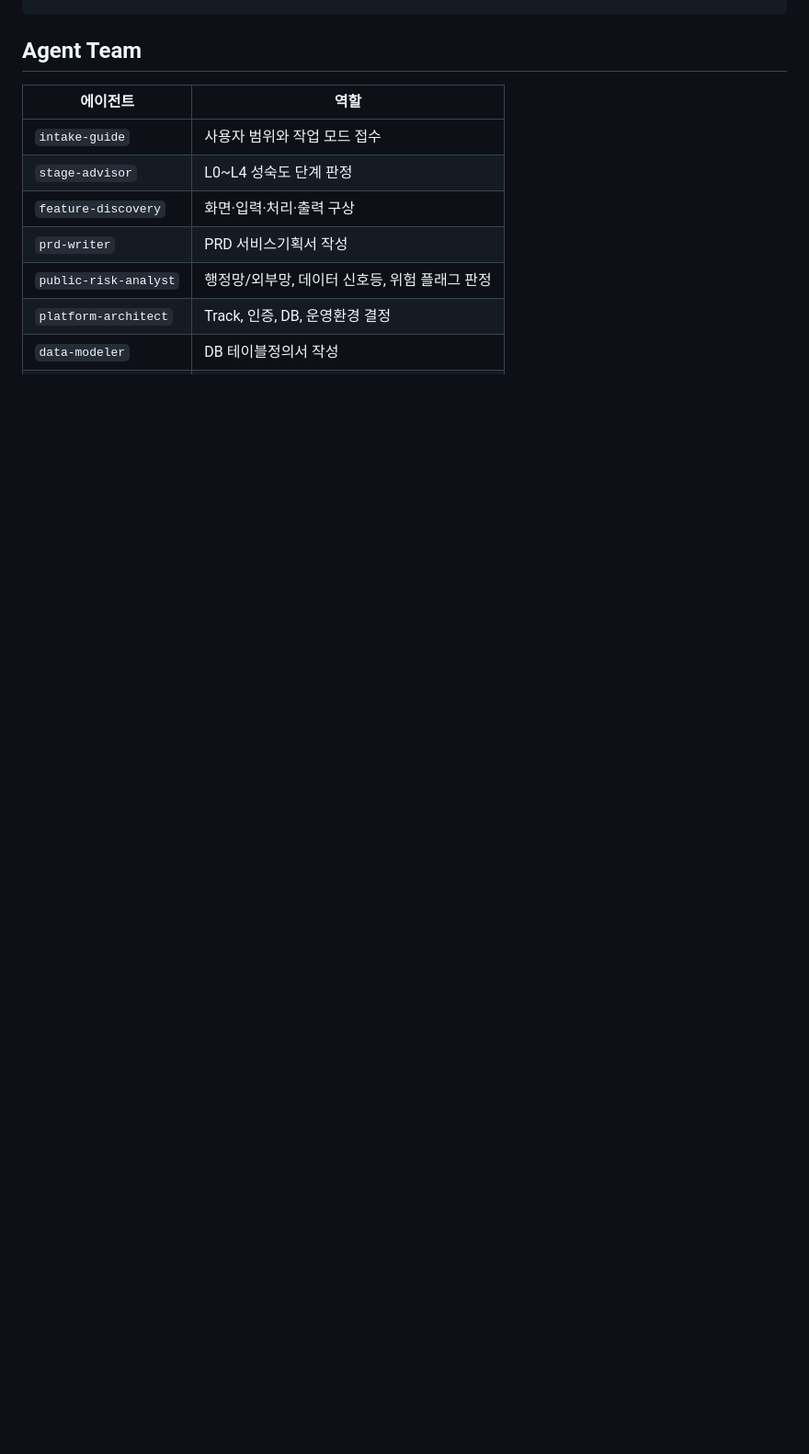
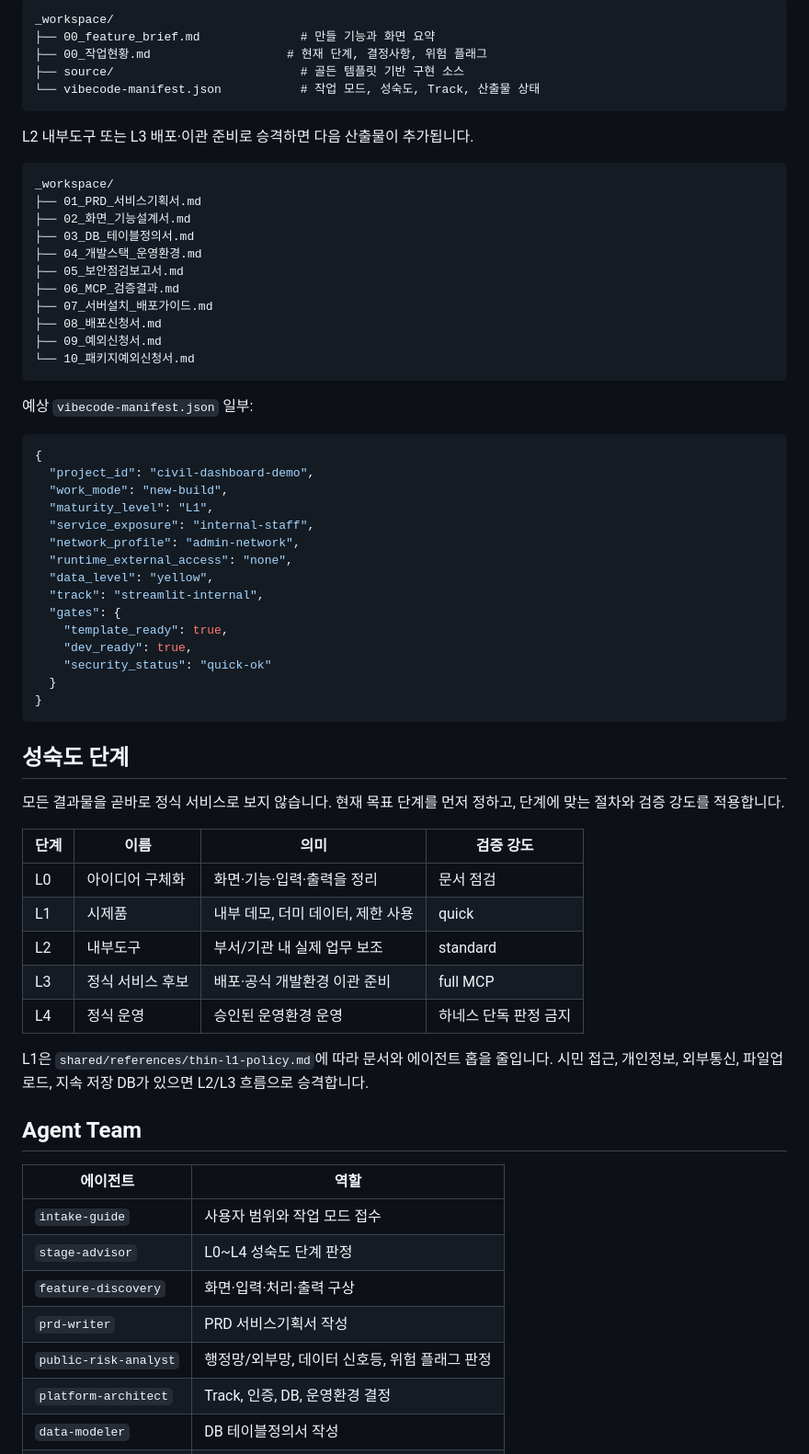
Before and after one commit to Lex6won/vibe_harness_codex, a Markdown page: README.md, the part around one of its changes. Shown at 92% size. GitHub-like rendering; blank space fills up the shorter version.

Commit message:
Expand README with topic usage and examples

````diff
--- a/README.md
+++ b/README.md
@@ -100,3 +209,60 @@ vibe_harness_codex/
+```text
+_workspace/
+├── 00_feature_brief.md              # 만들 기능과 화면 요약
+├── 00_작업현황.md                   # 현재 단계, 결정사항, 위험 플래그
+├── source/                          # 골든 템플릿 기반 구현 소스
+└── vibecode-manifest.json           # 작업 모드, 성숙도, Track, 산출물 상태
+```
+
+L2 내부도구 또는 L3 배포·이관 준비로 승격하면 다음 산출물이 추가됩니다.
+
+```text
+_workspace/
+├── 01_PRD_서비스기획서.md
+├── 02_화면_기능설계서.md
+├── 03_DB_테이블정의서.md
+├── 04_개발스택_운영환경.md
+├── 05_보안점검보고서.md
+├── 06_MCP_검증결과.md
+├── 07_서버설치_배포가이드.md
+├── 08_배포신청서.md
+├── 09_예외신청서.md
+└── 10_패키지예외신청서.md
+```
+
+예상 `vibecode-manifest.json` 일부:
+
+```json
+{
+  "project_id": "civil-dashboard-demo",
+  "work_mode": "new-build",
+  "maturity_level": "L1",
+  "service_exposure": "internal-staff",
+  "network_profile": "admin-network",
+  "runtime_external_access": "none",
+  "data_level": "yellow",
+  "track": "streamlit-internal",
+  "gates": {
+    "template_ready": true,
+    "dev_ready": true,
+    "security_status": "quick-ok"
+  }
+}
+```
+
+## 성숙도 단계
+
+모든 결과물을 곧바로 정식 서비스로 보지 않습니다. 현재 목표 단계를 먼저 정하고, 단계에 맞는 절차와 검증 강도를 적용합니다.
+
+| 단계 | 이름 | 의미 | 검증 강도 |
+|---|---|---|---|
+| L0 | 아이디어 구체화 | 화면·기능·입력·출력을 정리 | 문서 점검 |
+| L1 | 시제품 | 내부 데모, 더미 데이터, 제한 사용 | quick |
+| L2 | 내부도구 | 부서/기관 내 실제 업무 보조 | standard |
+| L3 | 정식 서비스 후보 | 배포·공식 개발환경 이관 준비 | full MCP |
+| L4 | 정식 운영 | 승인된 운영환경 운영 | 하네스 단독 판정 금지 |
+
+L1은 `shared/references/thin-l1-policy.md`에 따라 문서와 에이전트 홉을 줄입니다. 시민 접근, 개인정보, 외부통신, 파일업로드, 지속 저장 DB가 있으면 L2/L3 흐름으로 승격합니다.
 
 ## Agent Team
 
````
Also changed, not shown: other parts of README.md (+173 -64 lines).
